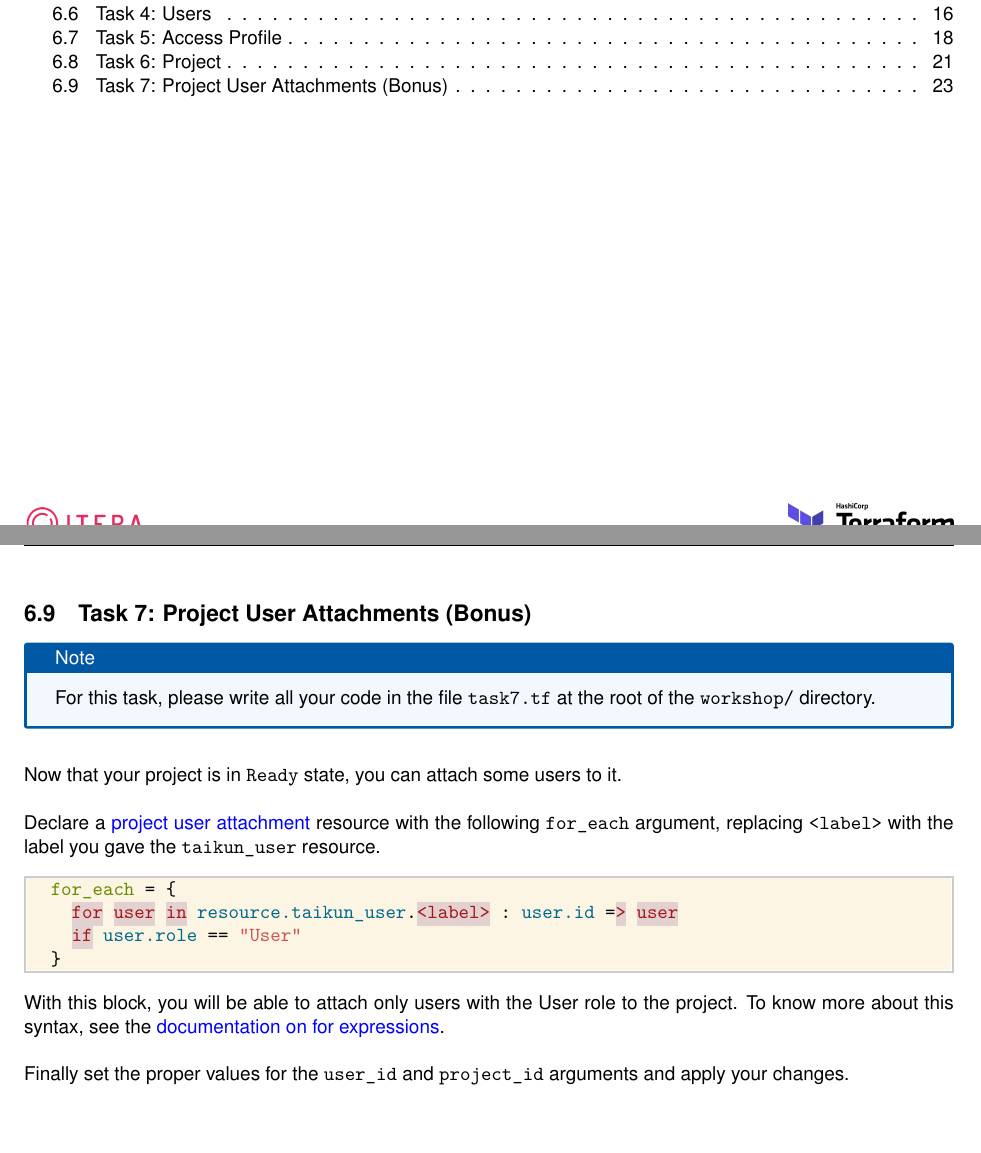
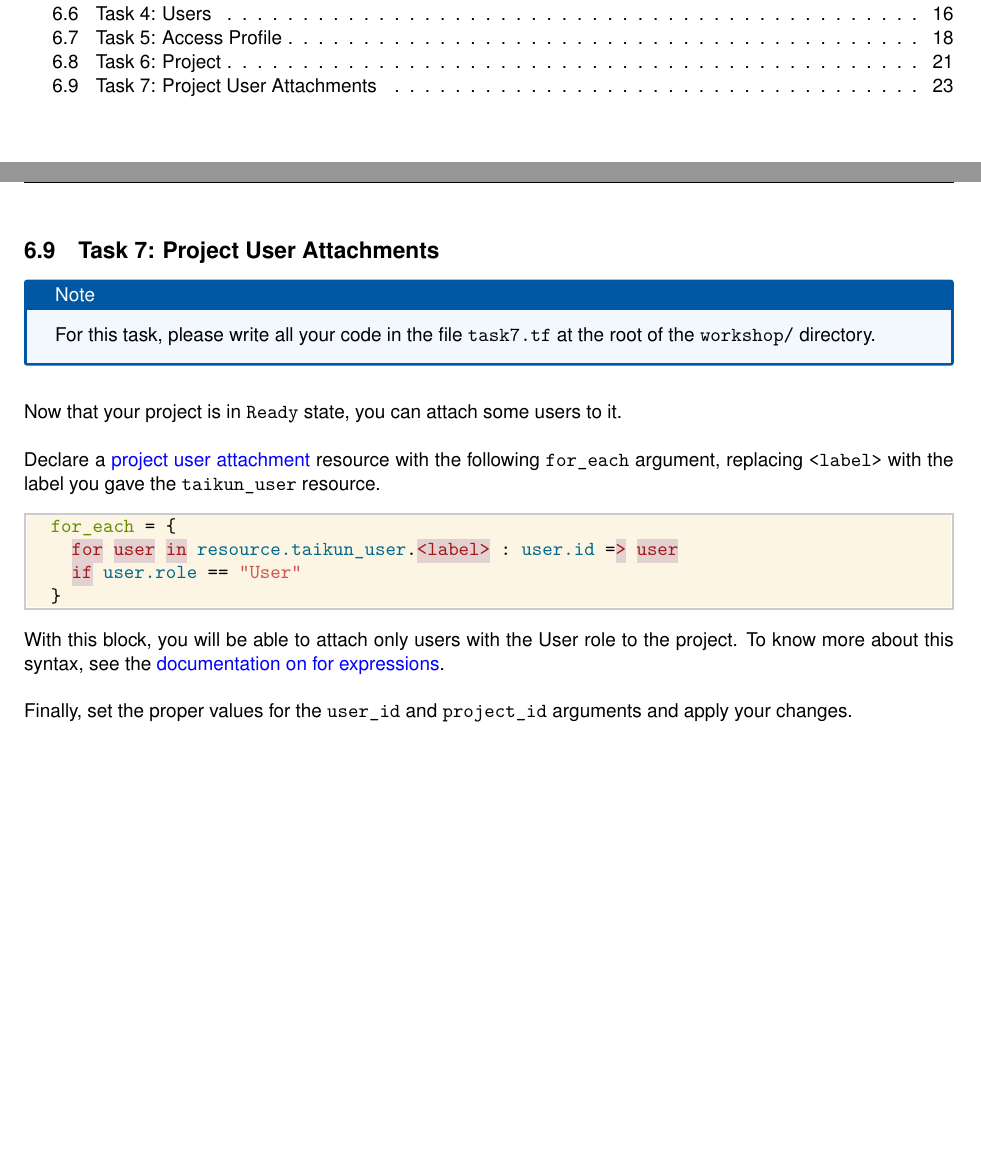
Before and after one commit to itera-io/terraform-provider-taikun-workshop, a LaTeX document (src/main.tex, which reads src/task7.tex): two parts of pages 1 and 23 of 23, joined at a grey line, cut so that both start at the same text, the shorter picture padded with empty space. Compiled offline with pdfLaTeX.

Commit message:
feat(subject): update task7

```diff
--- a/src/task7.tex
+++ b/src/task7.tex
@@ -1,4 +1,4 @@
-\subsection{Task 7: Project User Attachments (Bonus)}\label{sec:task7}
+\subsection{Task 7: Project User Attachments}\label{sec:task7}
 
 \begin{note}
 For this task, please write all your code in the file \texttt{task7.tf}
@@ -20,5 +20,5 @@ With this block, you will be able to attach only users with the User role to the
 To know more about this syntax, see the
 \href{https://www.terraform.io/docs/language/expressions/for.html}{documentation on for expressions}.\\
 
-Finally set the proper values for the \texttt{user\_id} and \texttt{project\_id} arguments
+Finally, set the proper values for the \texttt{user\_id} and \texttt{project\_id} arguments
 and apply your changes.
```
